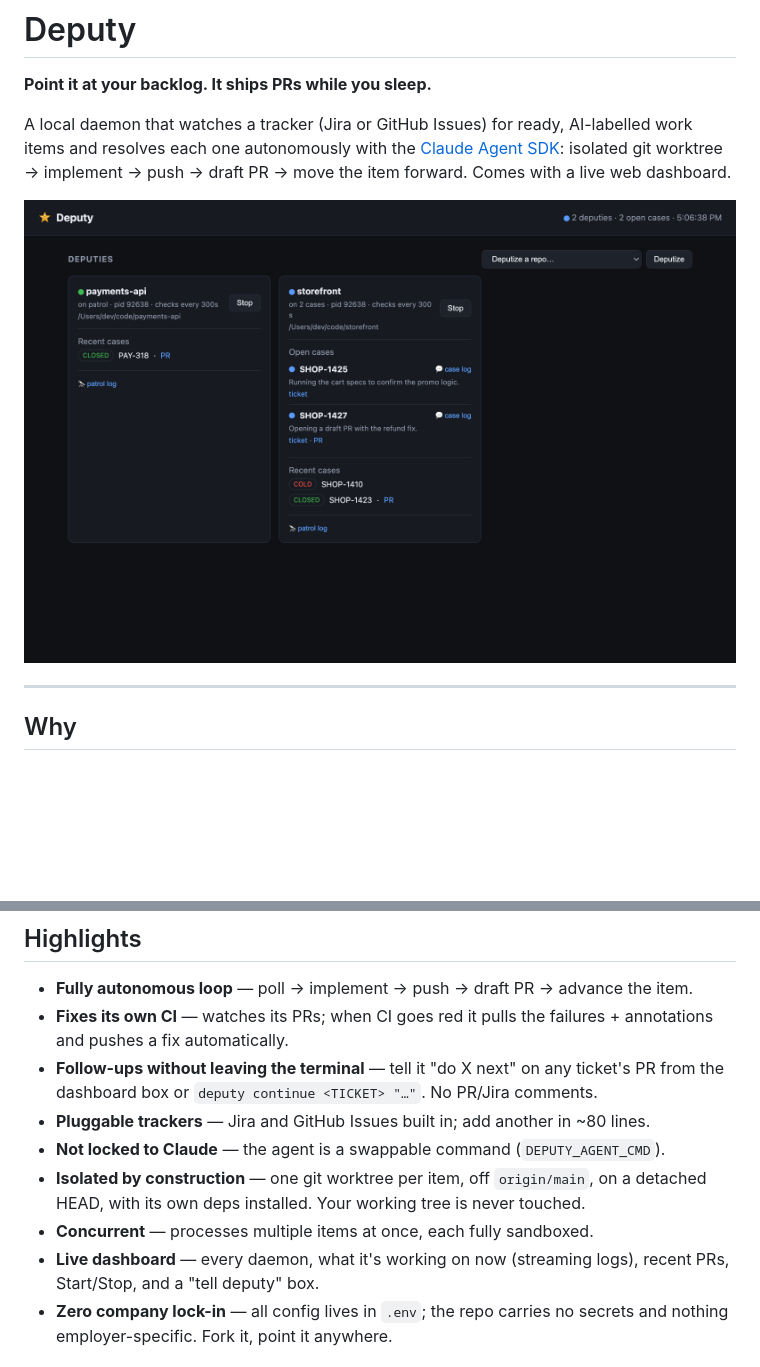
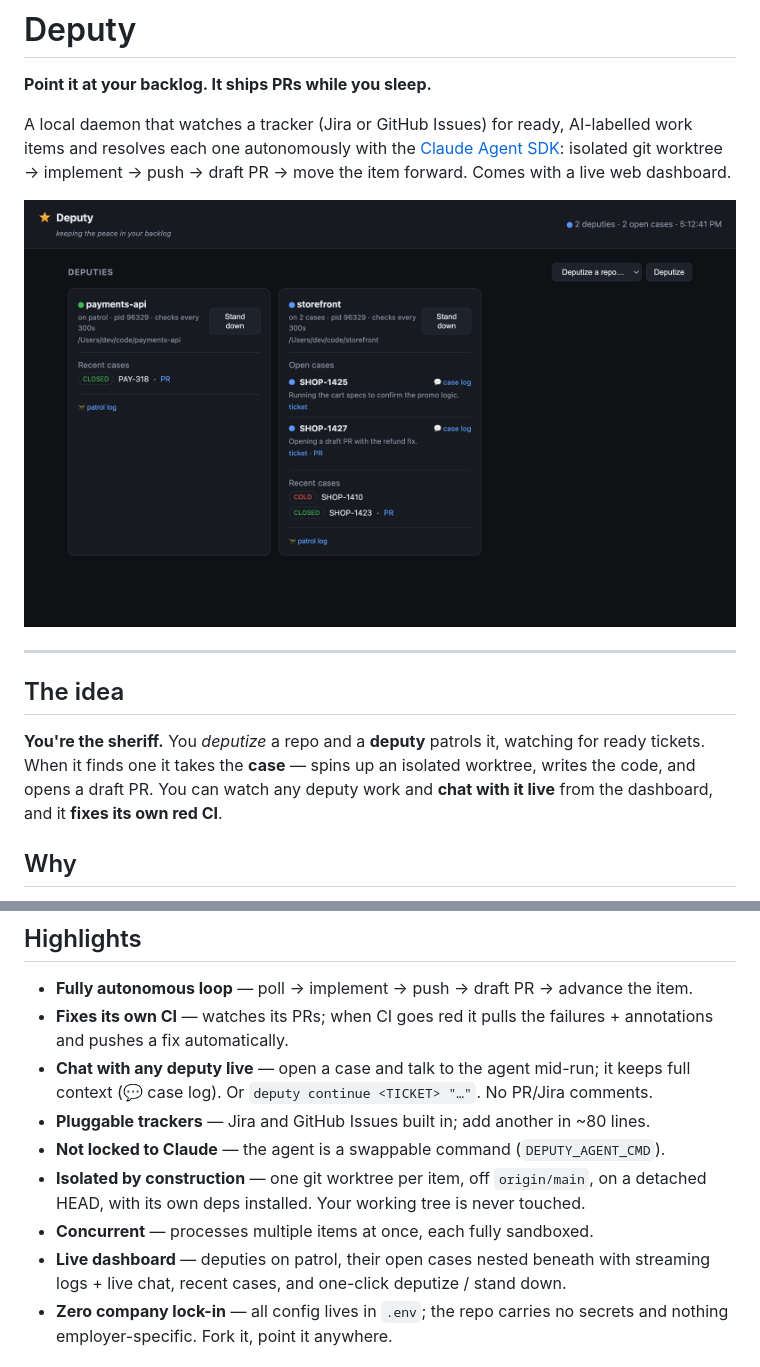
Before and after one commit to jonshaw199/deputy, a Markdown page: README.md, 2 parts joined by grey strips. GitHub-like rendering; pictures changed too: docs/dashboard.png; blank space fills up the shorter version.

Commit message:
feat(ui): click case to chat, Esc to close, confirm stand-down, tagline; README + screenshot
- Whole case row opens the live chat; Esc closes the modal; Stop → "Stand down" with
  a confirm. Header tagline "keeping the peace in your backlog".
- README reframed around the sheriff model (deputize → patrol → cases → chat live);
  refreshed screenshot (nested deputies/cases, 🐎 patrol log, 💬 case log).

Co-Authored-By: Jon Shaw <jonshaw199@gmail.com>

```diff
--- a/README.md
+++ b/README.md
@@ -14,6 +14,13 @@ Comes with a live web dashboard.
 
 ---
 
+## The idea
+
+**You're the sheriff.** You *deputize* a repo and a **deputy** patrols it, watching
+for ready tickets. When it finds one it takes the **case** — spins up an isolated
+worktree, writes the code, and opens a draft PR. You can watch any deputy work and
+**chat with it live** from the dashboard, and it **fixes its own red CI**.
+
 ## Why
 
 You label a ticket `ai-ready`. A few minutes later there's a draft PR waiting for
@@ -27,15 +34,15 @@ you're working on.
 - **Fully autonomous loop** — poll → implement → push → draft PR → advance the item.
 - **Fixes its own CI** — watches its PRs; when CI goes red it pulls the failures +
   annotations and pushes a fix automatically.
-- **Follow-ups without leaving the terminal** — tell it "do X next" on any ticket's
-  PR from the dashboard box or `deputy continue <TICKET> "…"`. No PR/Jira comments.
+- **Chat with any deputy live** — open a case and talk to the agent mid-run; it keeps
+  full context (💬 case log). Or `deputy continue <TICKET> "…"`. No PR/Jira comments.
 - **Pluggable trackers** — Jira and GitHub Issues built in; add another in ~80 lines.
 - **Not locked to Claude** — the agent is a swappable command (`DEPUTY_AGENT_CMD`).
 - **Isolated by construction** — one git worktree per item, off `origin/main`,
   on a detached HEAD, with its own deps installed. Your working tree is never touched.
 - **Concurrent** — processes multiple items at once, each fully sandboxed.
-- **Live dashboard** — every daemon, what it's working on now (streaming logs),
-  recent PRs, Start/Stop, and a "tell deputy" box.
+- **Live dashboard** — deputies on patrol, their open cases nested beneath with
+  streaming logs + live chat, recent cases, and one-click deputize / stand down.
 - **Zero company lock-in** — all config lives in `.env`; the repo carries no
   secrets and nothing employer-specific. Fork it, point it anywhere.
 
```
Also changed, not shown: 3 other files.
